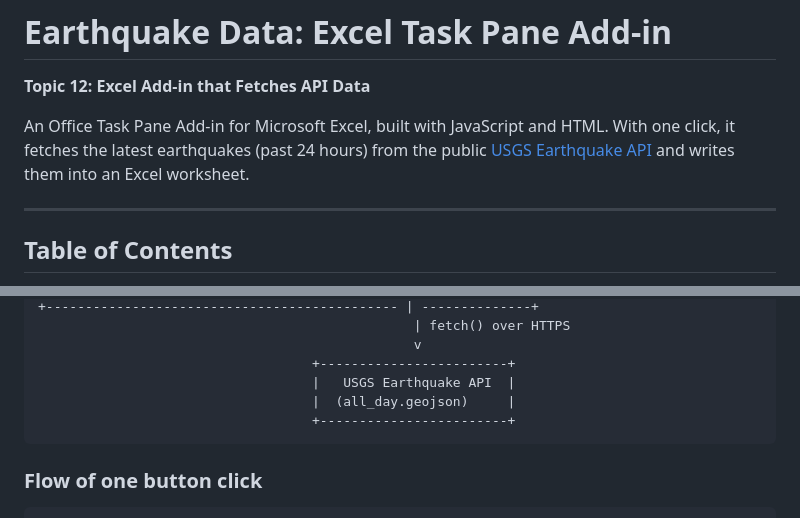
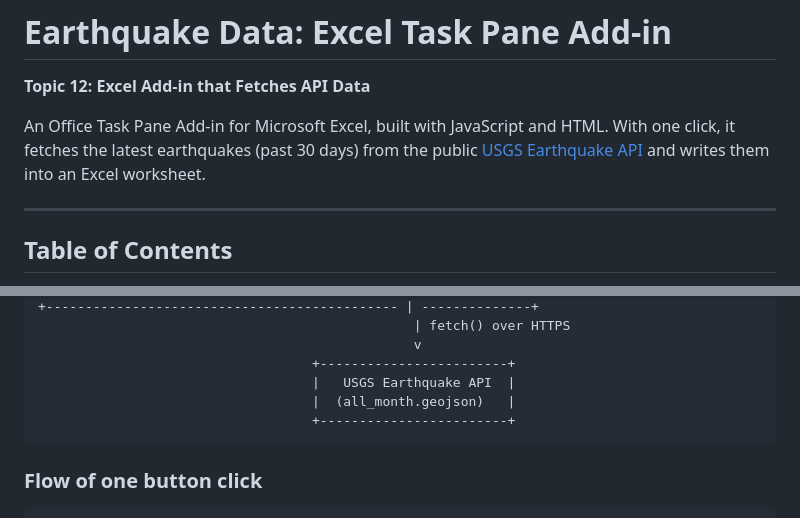
Before and after one commit to arnavbanthia03/earthquake-excel-addin, a Markdown page: README.md, 2 parts joined by grey strips. Drawn GitHub-style.

````diff
--- a/README.md
+++ b/README.md
@@ -2,7 +2,7 @@
 
 **Topic 12: Excel Add-in that Fetches API Data**
 
-An Office Task Pane Add-in for Microsoft Excel, built with JavaScript and HTML. With one click, it fetches the latest earthquakes (past 24 hours) from the public [USGS Earthquake API](https://earthquake.usgs.gov/earthquakes/feed/v1.0/geojson.php) and writes them into an Excel worksheet.
+An Office Task Pane Add-in for Microsoft Excel, built with JavaScript and HTML. With one click, it fetches the latest earthquakes (past 30 days) from the public [USGS Earthquake API](https://earthquake.usgs.gov/earthquakes/feed/v1.0/geojson.php) and writes them into an Excel worksheet.
 
 ---
 
@@ -64,7 +65,7 @@ The task pane is a normal web page (HTML, CSS and JavaScript) that Excel display
                                                 v
                                    +------------------------+
                                    |   USGS Earthquake API  |
-                                   |  (all_day.geojson)     |
+                                   |  (all_month.geojson)   |
                                    +------------------------+
 ```
 
````
Also changed, not shown: other parts of README.md (+10 -6 lines).
